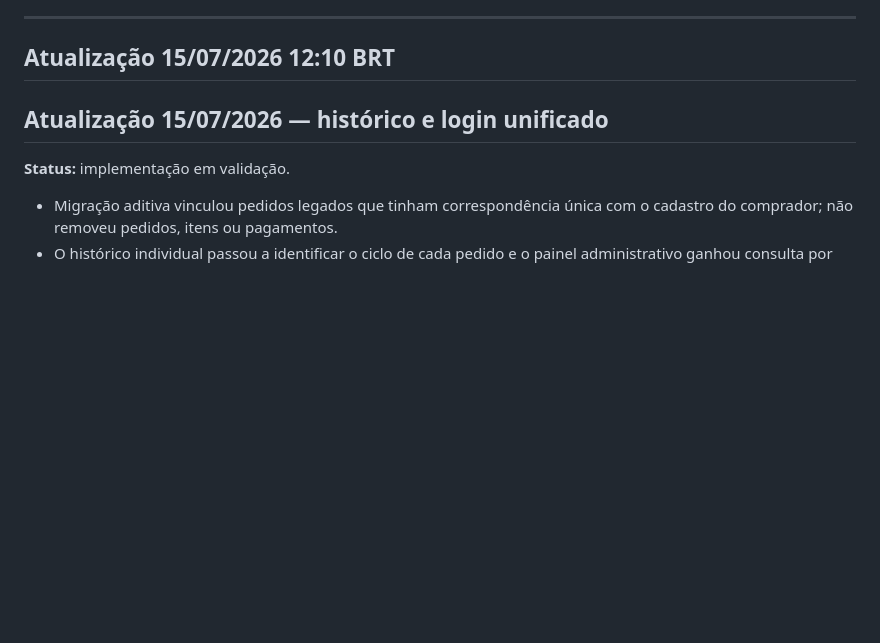
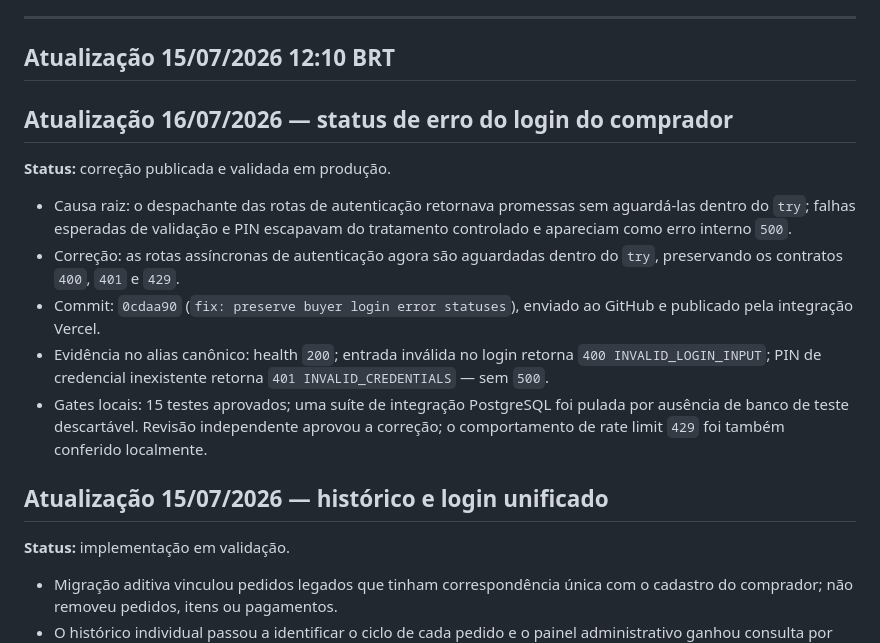
Before and after one commit to Elitj06/-compras-coletivas-, a Markdown page: STATE.md, the part around the change. GitHub-like rendering; blank space fills up the shorter version.

Commit message:
docs: record buyer login production validation

```diff
--- a/STATE.md
+++ b/STATE.md
@@ -7,6 +7,25 @@
 ---
 
 ## Atualização 15/07/2026 12:10 BRT
+
+## Atualização 16/07/2026 — status de erro do login do comprador
+
+**Status:** correção publicada e validada em produção.
+
+- Causa raiz: o despachante das rotas de autenticação retornava promessas sem
+  aguardá-las dentro do `try`; falhas esperadas de validação e PIN escapavam do
+  tratamento controlado e apareciam como erro interno `500`.
+- Correção: as rotas assíncronas de autenticação agora são aguardadas dentro do
+  `try`, preservando os contratos `400`, `401` e `429`.
+- Commit: `0cdaa90` (`fix: preserve buyer login error statuses`), enviado ao
+  GitHub e publicado pela integração Vercel.
+- Evidência no alias canônico: health `200`; entrada inválida no login retorna
+  `400 INVALID_LOGIN_INPUT`; PIN de credencial inexistente retorna
+  `401 INVALID_CREDENTIALS` — sem `500`.
+- Gates locais: 15 testes aprovados; uma suíte de integração PostgreSQL foi
+  pulada por ausência de banco de teste descartável. Revisão independente
+  aprovou a correção; o comportamento de rate limit `429` foi também conferido
+  localmente.
 
 ## Atualização 15/07/2026 — histórico e login unificado
 
```
